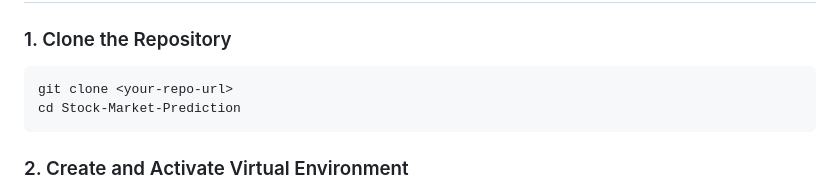
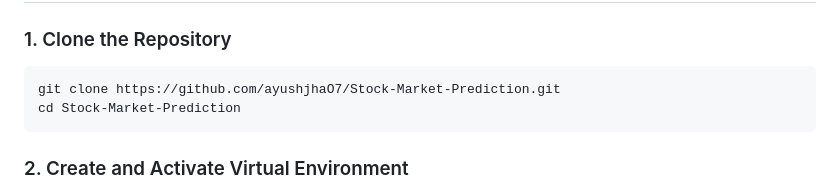
Before and after one commit to ayushjhaO7/Stock-Market-Prediction, a Markdown page: README.md, the part around the change. Rendered like a GitHub page.

````diff
--- a/README.md
+++ b/README.md
@@ -76,7 +76,7 @@ Stock-Market-Prediction/
 
 ### 1. Clone the Repository
 ```
-git clone <your-repo-url>
+git clone https://github.com/ayushjhaO7/Stock-Market-Prediction.git
 cd Stock-Market-Prediction
 ```
 
````
